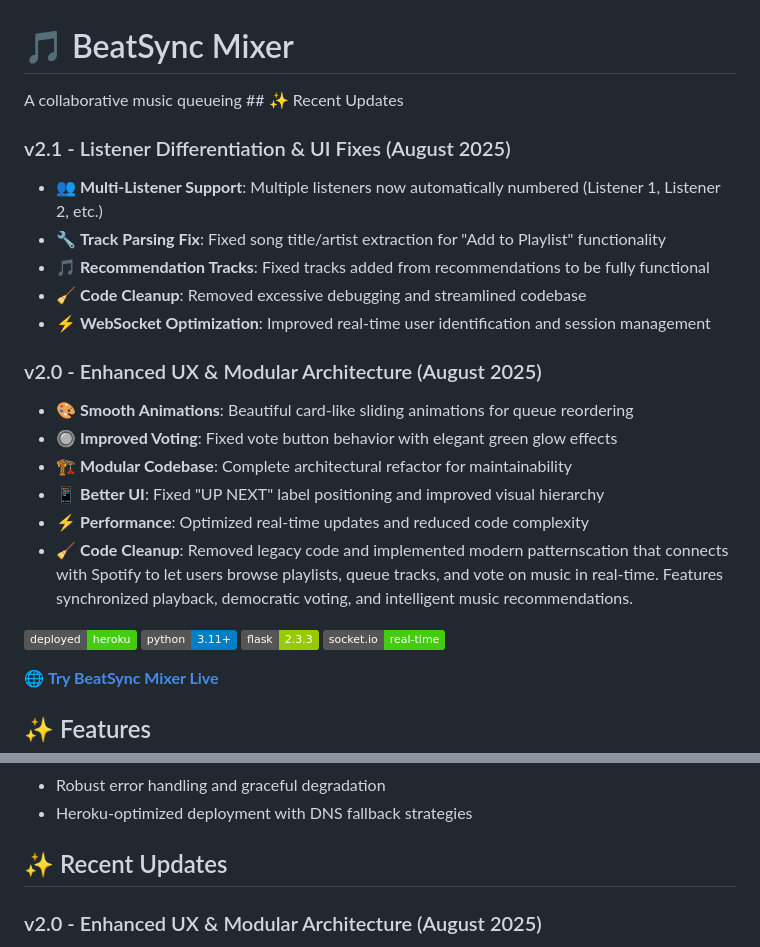
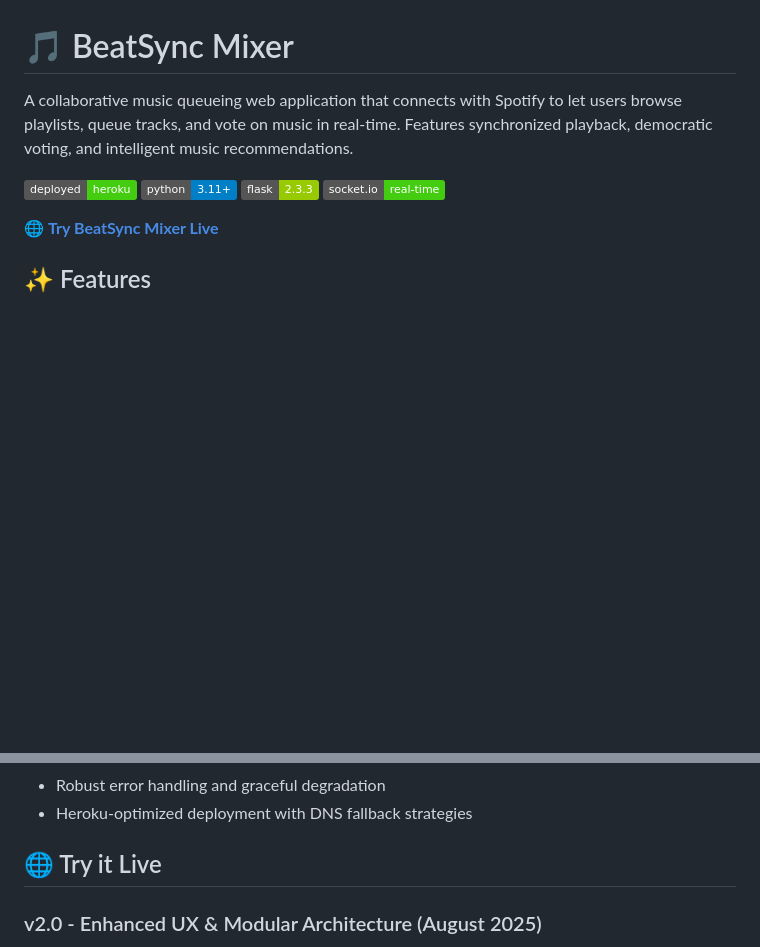
Before and after one commit to vinhdong/beatsync-mixer, a Markdown page: README.md, 2 parts joined by grey strips. Drawn GitHub-style; badges without logos; blank space fills up the shorter version.

Commit message:
docs: Clean up README by removing version sections

```diff
--- a/README.md
+++ b/README.md
@@ -1,21 +1,6 @@
 # 🎵 BeatSync Mixer
 
-A collaborative music queueing ## ✨ Recent Updates
-
-### v2.1 - Listener Differentiation & UI Fixes (August 2025)
-- 👥 **Multi-Listener Support**: Multiple listeners now automatically numbered (Listener 1, Listener 2, etc.)
-- 🔧 **Track Parsing Fix**: Fixed song title/artist extraction for "Add to Playlist" functionality
-- 🎵 **Recommendation Tracks**: Fixed tracks added from recommendations to be fully functional
-- 🧹 **Code Cleanup**: Removed excessive debugging and streamlined codebase
-- ⚡ **WebSocket Optimization**: Improved real-time user identification and session management
-
-### v2.0 - Enhanced UX & Modular Architecture (August 2025)
-- 🎨 **Smooth Animations**: Beautiful card-like sliding animations for queue reordering
-- 🔘 **Improved Voting**: Fixed vote button behavior with elegant green glow effects
-- 🏗️ **Modular Codebase**: Complete architectural refactor for maintainability
-- 📱 **Better UI**: Fixed "UP NEXT" label positioning and improved visual hierarchy
-- ⚡ **Performance**: Optimized real-time updates and reduced code complexity
-- 🧹 **Code Cleanup**: Removed legacy code and implemented modern patternscation that connects with Spotify to let users browse playlists, queue tracks, and vote on music in real-time. Features synchronized playback, democratic voting, and intelligent music recommendations.
+A collaborative music queueing web application that connects with Spotify to let users browse playlists, queue tracks, and vote on music in real-time. Features synchronized playback, democratic voting, and intelligent music recommendations.
 
 [![Deploy Status](https://img.shields.io/badge/deployed-heroku-success)](https://beatsync-mixer-5715861af181.herokuapp.com/)
 [![Python](https://img.shields.io/badge/python-3.11+-blue.svg)](https://www.python.org/)
@@ -65,7 +50,7 @@ A collaborative music queueing ## ✨ Recent Updates
 - Robust error handling and graceful degradation
 - Heroku-optimized deployment with DNS fallback strategies
 
-## ✨ Recent Updates
+## 🌐 Try it Live
 
 ### v2.0 - Enhanced UX & Modular Architecture (August 2025)
 - 🎨 **Smooth Animations**: Beautiful card-like sliding animations for queue reordering
```
